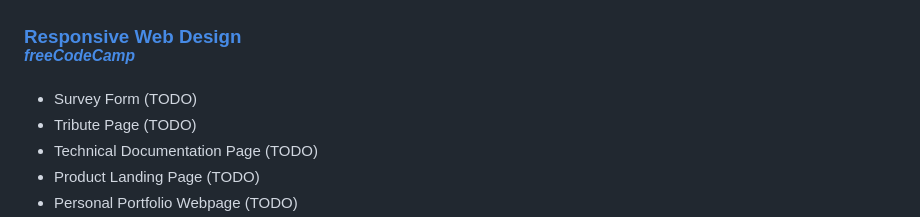
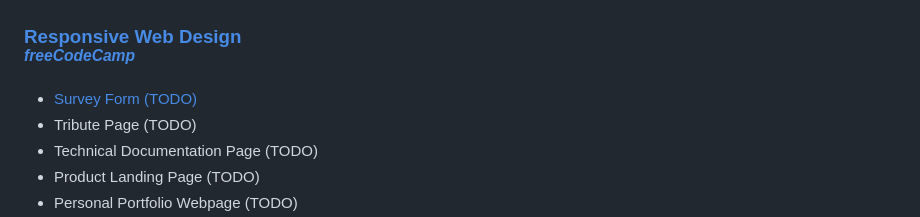
Before and after one commit to Mr-Lasagne/freeCodeCamp, a Markdown page: README.md, the part around one of its changes. Drawn GitHub-style.

```diff
--- a/README.md
+++ b/README.md
@@ -5,7 +5,7 @@
 
 ## Table of Contents
 ### **[Responsive Web Design](/responsive-web-design/)**<br><sup><a href="https://www.freecodecamp.org/learn/2022/responsive-web-design/">*freeCodeCamp*</a></sup>
-  - Survey Form (TODO)
+  - [Survey Form (TODO)](/responsive-web-design/survey-form/)
   - Tribute Page (TODO)
   - Technical Documentation Page (TODO)
   - Product Landing Page (TODO)
```
Also changed, not shown: other parts of README.md (+2 -2 lines).
